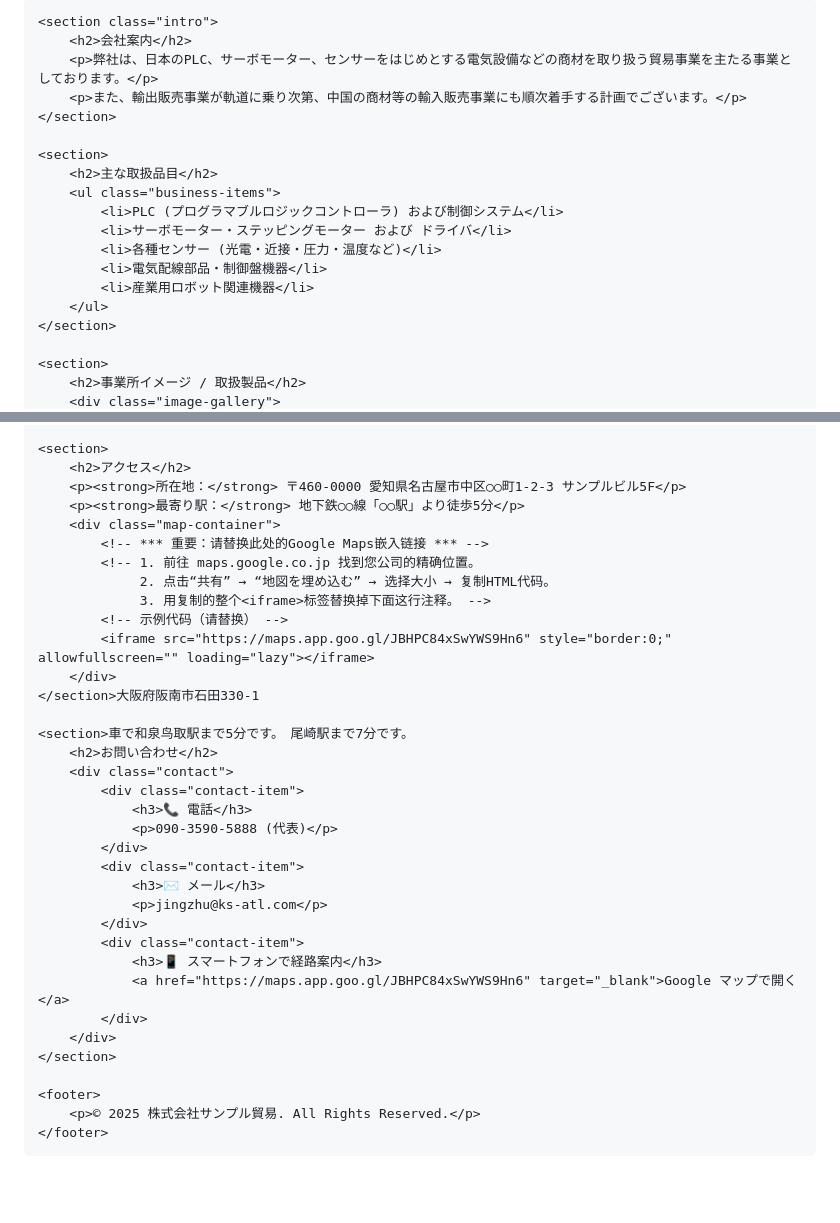
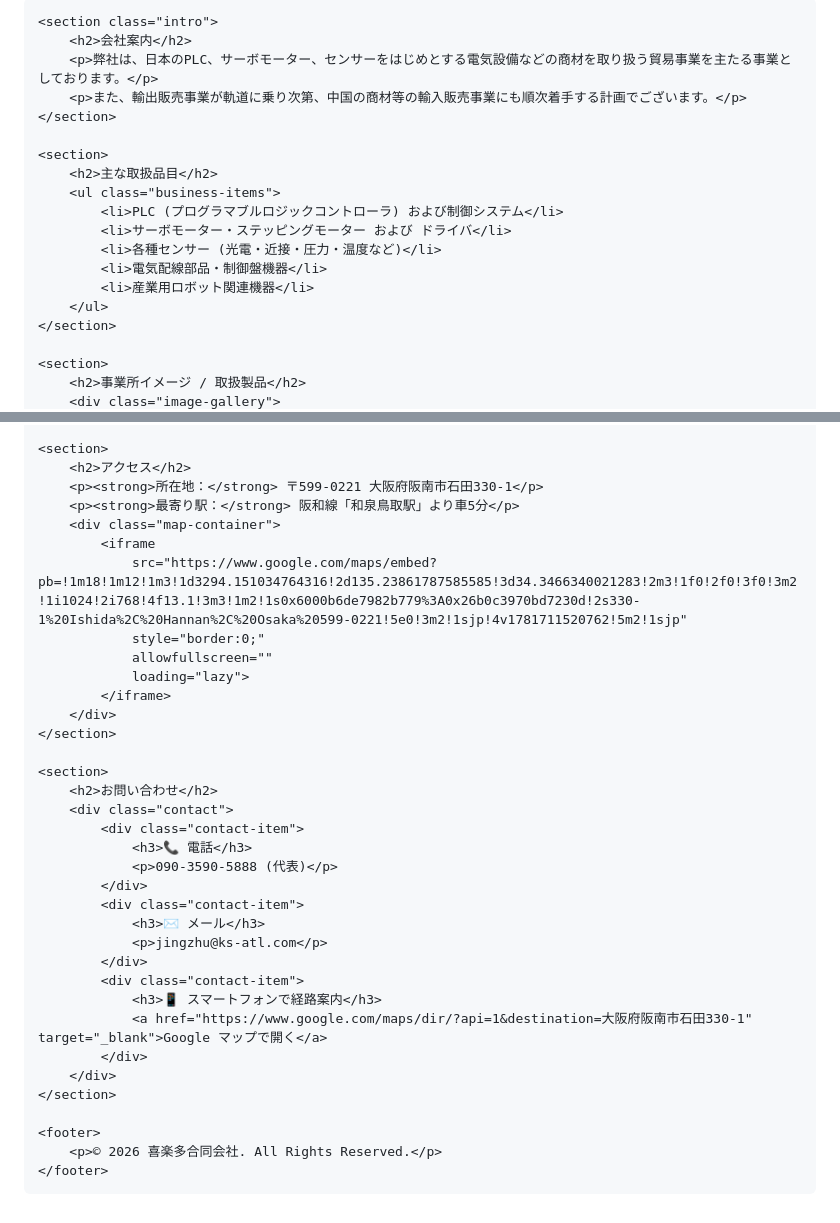
Before and after one commit to jingzhuksatl-arch/kirakuta, a Markdown page: README.md, 2 parts joined by grey strips. GitHub-like rendering; blank space fills up the shorter version.

```diff
--- a/README.md
+++ b/README.md
@@ -17,16 +17,16 @@
         .business-items li { padding: 5px 0; }
         .business-items li:before { content: "✓ "; color: #00a950; font-weight: bold; }
         .image-gallery { display: flex; flex-wrap: wrap; gap: 20px; justify-content: center; margin: 20px 0; }
-        .image-gallery img { width: 100%; max-width: 300px; height: 200px; object-fit: cover; border-radius: 5px; box-shadow: 0 3px 6px rgba(0,0,0,0.1); border: 1px solid #eee; }
-        .map-container { width: 100%; overflow: hidden; padding-top: 56.25%; /* 16:9 Aspect Ratio */ position: relative; }
+        .image-gallery img { width: 100%; max-width: 340px; height: 230px; object-fit: cover; border-radius: 8px; box-shadow: 0 3px 8px rgba(0,0,0,0.1); border: 1px solid #eee; }
+        .map-container { width: 100%; overflow: hidden; padding-top: 66%; position: relative; border-radius: 8px; }
         .map-container iframe { position: absolute; top: 0; left: 0; width: 100%; height: 100%; border: 0; }
         .contact { display: flex; flex-wrap: wrap; gap: 20px; justify-content: space-around; align-items: center; }
-        .contact-item { flex: 1; min-width: 250px; text-align: center; padding: 20px; border: 1px solid #ddd; border-radius: 8px; }
+        .contact-item { flex: 1; min-width: 290px; text-align: center; padding: 25px; border: 1px solid #ddd; border-radius: 8px; background: #fafafa; }
         .contact-item h3 { margin-bottom: 10px; color: #333; }
-        .contact-item a { display: inline-block; margin-top: 10px; padding: 10px 20px; background: #0052cc; color: white; text-decoration: none; border-radius: 5px; font-weight: bold; }
+        .contact-item a { display: inline-block; margin-top: 10px; padding: 12px 28px; background: #0052cc; color: white; text-decoration: none; border-radius: 5px; font-weight: bold; }
         .contact-item a:hover { background: #003d99; }
         footer { text-align: center; margin-top: 40px; padding: 20px; color: #888; font-size: 0.9em; border-top: 1px solid #eee; }
-        @media (max-width: 768px) { .image-gallery { flex-direction: column; align-items: center; } .contact { flex-direction: column; } }
+        @media (max-width: 680px) { .image-gallery { flex-direction: column; align-items: center; } .contact { flex-direction: column; } }
     </style>
 </head>
 <body>
@@ -67,19 +64,19 @@
 
     <section>
         <h2>アクセス</h2>
-        <p><strong>所在地：</strong> 〒460-0000 愛知県名古屋市中区○○町1-2-3 サンプルビル5F</p>
-        <p><strong>最寄り駅：</strong> 地下鉄○○線「○○駅」より徒歩5分</p>
+        <p><strong>所在地：</strong> 〒599-0221 大阪府阪南市石田330-1</p>
+        <p><strong>最寄り駅：</strong> 阪和線「和泉鳥取駅」より車5分</p>
         <div class="map-container">
-            <!-- *** 重要：请替换此处的Google Maps嵌入链接 *** -->
-            <!-- 1. 前往 maps.google.co.jp 找到您公司的精确位置。
-                 2. 点击“共有” → “地図を埋め込む” → 选择大小 → 复制HTML代码。
-                 3. 用复制的整个<iframe>标签替换掉下面这行注释。 -->
-            <!-- 示例代码（请替换） -->
-            <iframe src="https://maps.app.goo.gl/JBHPC84xSwYWS9Hn6" style="border:0;" allowfullscreen="" loading="lazy"></iframe>
+            <iframe
+                src="https://www.google.com/maps/embed?pb=!1m18!1m12!1m3!1d3294.151034764316!2d135.23861787585585!3d34.3466340021283!2m3!1f0!2f0!3f0!3m2!1i1024!2i768!4f13.1!3m3!1m2!1s0x6000b6de7982b779%3A0x26b0c3970bd7230d!2s330-1%20Ishida%2C%20Hannan%2C%20Osaka%20599-0221!5e0!3m2!1sjp!4v1781711520762!5m2!1sjp"
+                style="border:0;"
+                allowfullscreen=""
+                loading="lazy">
+            </iframe>
         </div>
-    </section>大阪府阪南市石田330-1
+    </section>
 
-    <section>車で和泉鸟取駅まで5分です。　尾崎駅まで7分です。
+    <section>
         <h2>お問い合わせ</h2>
         <div class="contact">
             <div class="contact-item">
@@ -92,13 +89,13 @@
             </div>
             <div class="contact-item">
                 <h3>📱 スマートフォンで経路案内</h3>
-                <a href="https://maps.app.goo.gl/JBHPC84xSwYWS9Hn6" target="_blank">Google マップで開く</a>
+                <a href="https://www.google.com/maps/dir/?api=1&destination=大阪府阪南市石田330-1" target="_blank">Google マップで開く</a>
             </div>
         </div>
     </section>
 
     <footer>
-        <p>© 2025 株式会社サンプル貿易. All Rights Reserved.</p>
+        <p>© 2026 喜楽多合同会社. All Rights Reserved.</p>
     </footer>
 </body>
 </html>
```
Also changed, not shown: other parts of README.md (+3 -6 lines).
